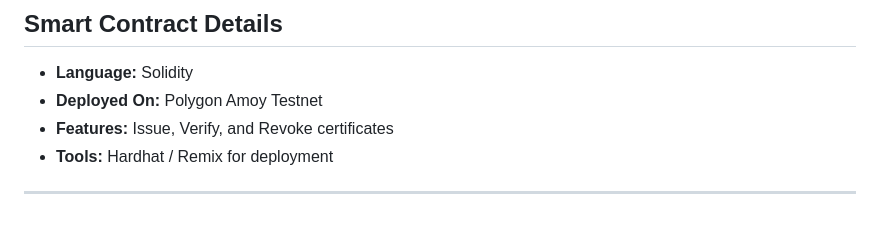
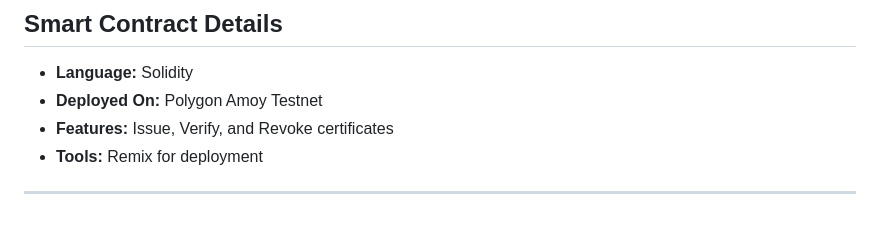
Before and after one commit to bhargavi852004/BlockCreds-Empowering-Education-with-Decentralized-Trust, a Markdown page: README.md, the part around the change. GitHub-like rendering.

```diff
--- a/README.md
+++ b/README.md
@@ -247,6 +247,6 @@ The system will:
 - **Language:** Solidity
 - **Deployed On:** Polygon Amoy Testnet
 - **Features:** Issue, Verify, and Revoke certificates
-- **Tools:** Hardhat / Remix for deployment
+- **Tools:** Remix for deployment
 
 ---
```
